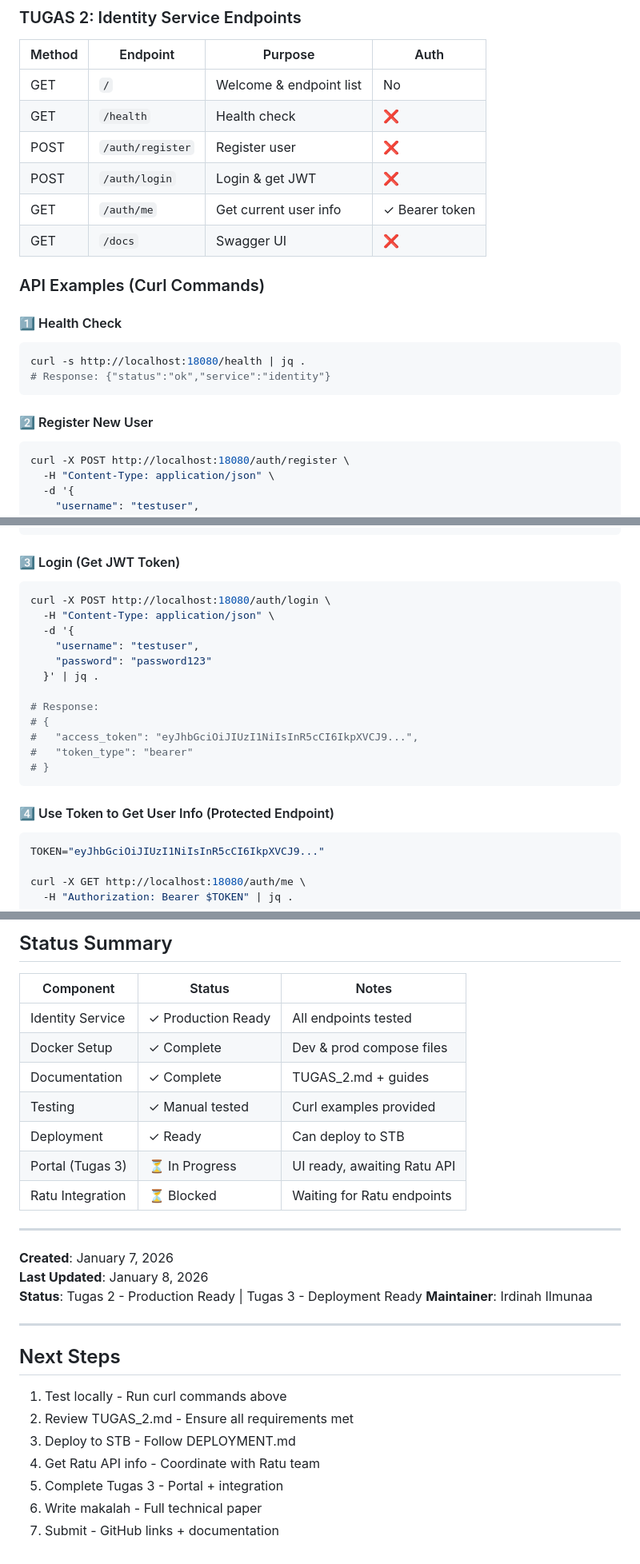
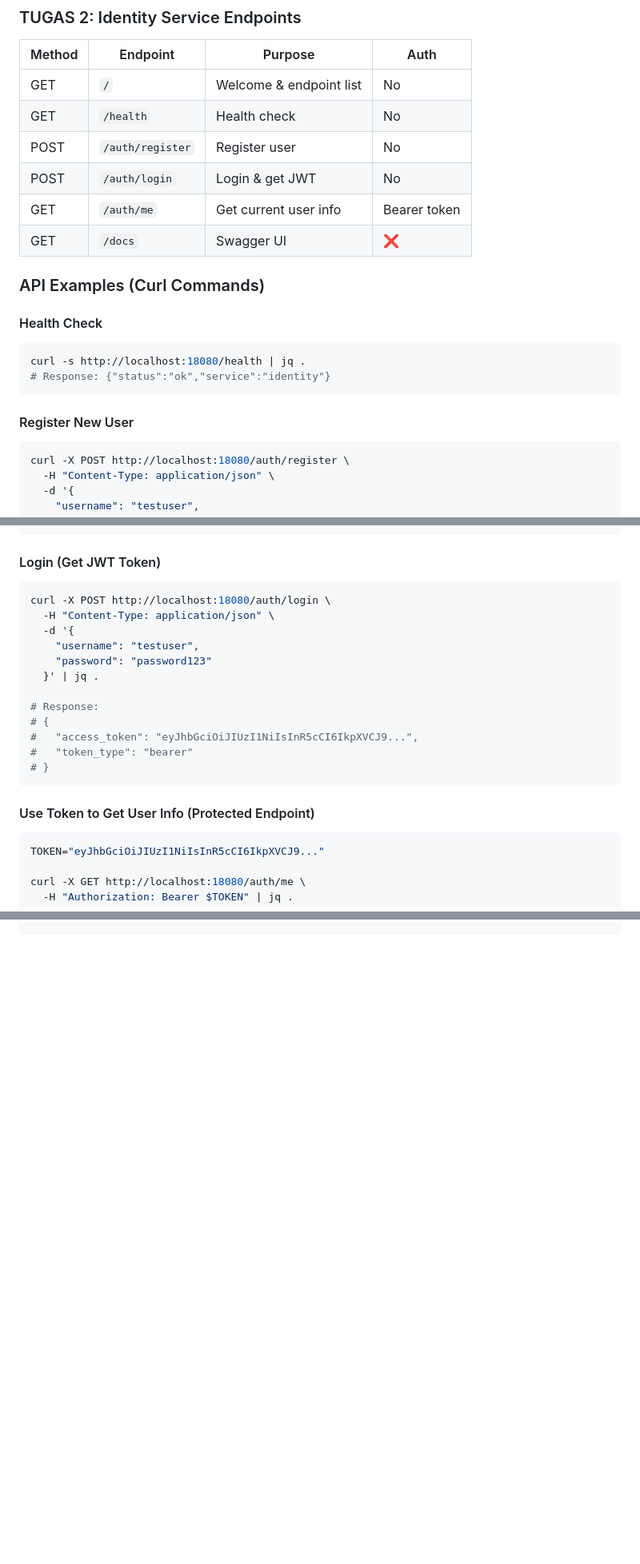
Before and after one commit to Irdinailmunaa/tst-dina-identity-portal, a Markdown page: README.md, 3 parts joined by grey strips. Shown at 80% size. Rendered like a GitHub page; blank space fills up the shorter version.

````diff
--- a/README.md
+++ b/README.md
@@ -148,21 +148,21 @@ curl http://localhost:18080/health | jq .
 | Method | Endpoint | Purpose | Auth |
 |--------|----------|---------|------|
 | GET | `/` | Welcome & endpoint list | No |
-| GET | `/health` | Health check | ❌ |
-| POST | `/auth/register` | Register user | ❌ |
-| POST | `/auth/login` | Login & get JWT | ❌ |
-| GET | `/auth/me` | Get current user info | ✓ Bearer token |
+| GET | `/health` | Health check | No |
+| POST | `/auth/register` | Register user | No |
+| POST | `/auth/login` | Login & get JWT | No |
+| GET | `/auth/me` | Get current user info |  Bearer token |
 | GET | `/docs` | Swagger UI | ❌ |
 
 ### API Examples (Curl Commands)
 
-#### 1️⃣ Health Check
+#### Health Check
 ```bash
 curl -s http://localhost:18080/health | jq .
 # Response: {"status":"ok","service":"identity"}
 ```
 
-#### 2️⃣ Register New User
+#### Register New User
 ```bash
 curl -X POST http://localhost:18080/auth/register \
   -H "Content-Type: application/json" \
@@ -180,7 +180,7 @@ curl -X POST http://localhost:18080/auth/register \
 # }
 ```
 
-#### 3️⃣ Login (Get JWT Token)
+#### Login (Get JWT Token)
 ```bash
 curl -X POST http://localhost:18080/auth/login \
   -H "Content-Type: application/json" \
@@ -196,7 +196,7 @@ curl -X POST http://localhost:18080/auth/login \
 # }
 ```
 
-#### 4️⃣ Use Token to Get User Info (Protected Endpoint)
+#### Use Token to Get User Info (Protected Endpoint)
 ```bash
 TOKEN="eyJhbGciOiJIUzI1NiIsInR5cCI6IkpXVCJ9..."
 
@@ -880,30 +799,0 @@ psql -h localhost -p 5433 -U dina_user -d identity
-## Status Summary
-
-| Component | Status | Notes |
-|-----------|--------|-------|
-| Identity Service | ✓ Production Ready | All endpoints tested |
-| Docker Setup | ✓ Complete | Dev & prod compose files |
-| Documentation | ✓ Complete | TUGAS_2.md + guides |
-| Testing | ✓ Manual tested | Curl examples provided |
-| Deployment | ✓ Ready | Can deploy to STB |
-| Portal (Tugas 3) | ⏳ In Progress | UI ready, awaiting Ratu API |
-| Ratu Integration | ⏳ Blocked | Waiting for Ratu endpoints |
-
----
-
-**Created**: January 7, 2026
-**Last Updated**: January 8, 2026
-**Status**: Tugas 2 - Production Ready | Tugas 3 - Deployment Ready
-**Maintainer**: Irdinah Ilmunaa
-
----
-
-## Next Steps
-
-1. Test locally - Run curl commands above
-2. Review TUGAS_2.md - Ensure all requirements met
-3. Deploy to STB - Follow DEPLOYMENT.md
-4. Get Ratu API info - Coordinate with Ratu team
-5. Complete Tugas 3 - Portal + integration
-6. Write makalah - Full technical paper
-7. Submit - GitHub links + documentation
````
Also changed, not shown: other parts of README.md (+21 -101 lines).
